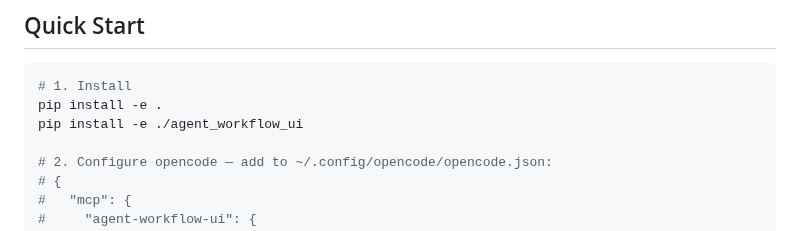
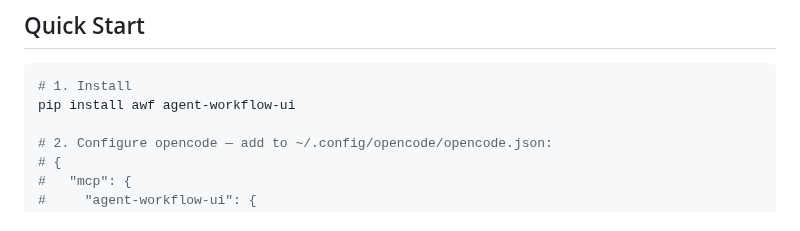
Before and after one commit to EnerJizeIT/agentic-workflow, a Markdown page: README.md, the part around one of its changes. Drawn GitHub-style.

Commit message:
feat: PyPI published — pip install awf agent-workflow-ui
Both packages live on PyPI:
- awf: https://pypi.org/project/awf/1.0.0/
- agent-workflow-ui: https://pypi.org/project/agent-workflow-ui/1.0.0/

Updated README: PyPI badge, Quick Start uses pip install (not -e).

````diff
--- a/README.md
+++ b/README.md
@@ -18,8 +19,7 @@ You stay in control. The agent stays on rails.
 
 ```bash
 # 1. Install
-pip install -e .
-pip install -e ./agent_workflow_ui
+pip install awf agent-workflow-ui
 
 # 2. Configure opencode — add to ~/.config/opencode/opencode.json:
 # {
````
Also changed, not shown: other parts of README.md (+1 -0 lines).
